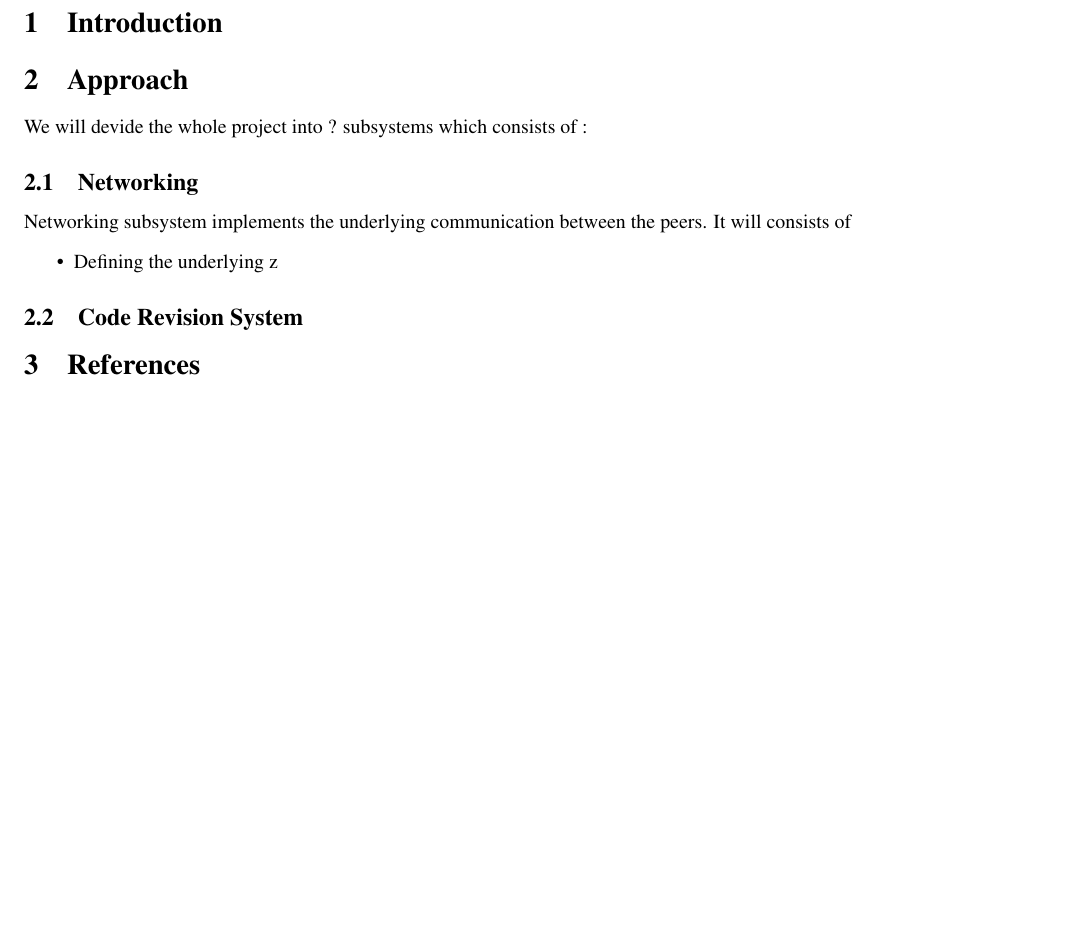
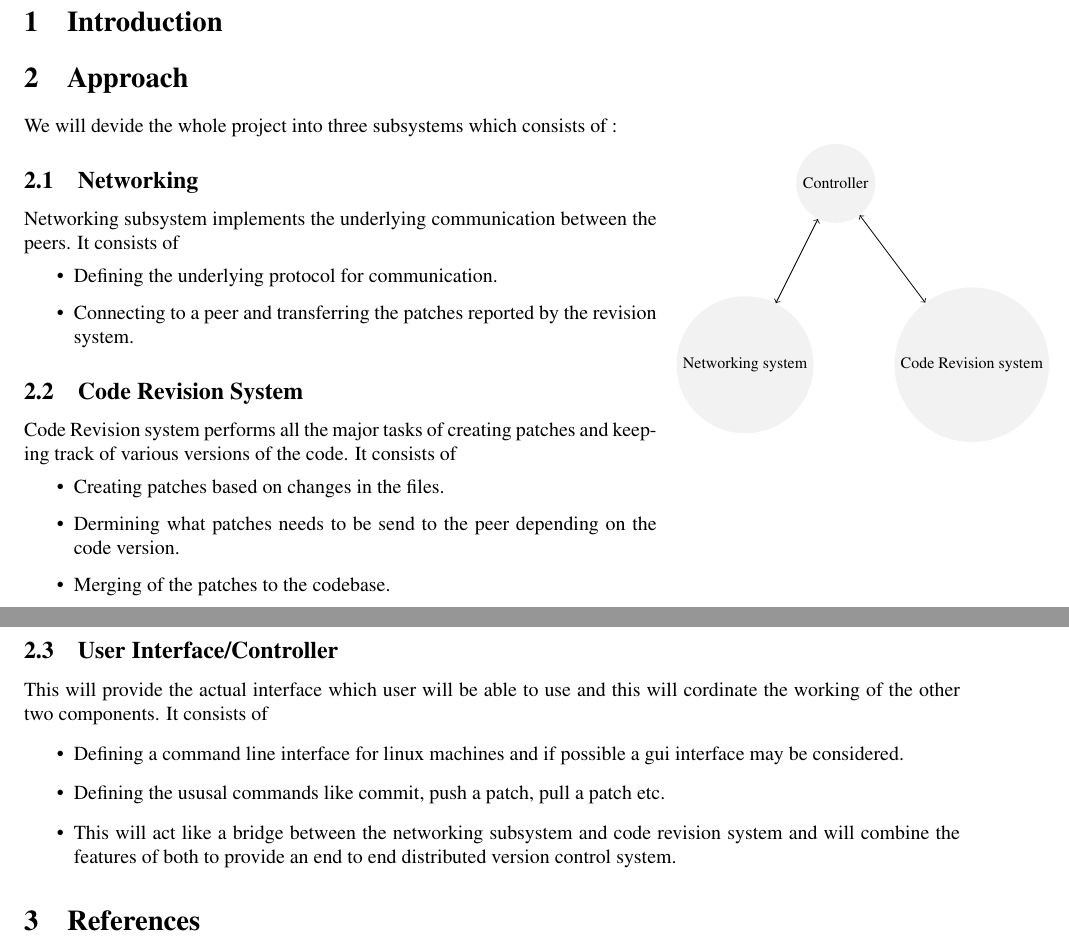
Before and after one commit to satvikc/Distributed-Revision-Control-System, a LaTeX paper (doc/idea.tex): part of page 1 of 2 before the commit and two parts of pages 1 and 2 of 2 after it, the two joined at a grey line, cut so that both start at the same text, the shorter picture padded with empty space. Compiled offline with pdfLaTeX.

Commit message:
Diagram added

```diff
--- a/doc/idea.tex
+++ b/doc/idea.tex
@@ -1,5 +1,7 @@
 \documentclass[]{article}
 
+\usepackage{tikz}
+\usetikzlibrary{backgrounds}
 \usepackage{graphicx}
 \usepackage{amsmath}
 \usepackage{amsthm}
@@ -8,7 +10,7 @@
 \usepackage{multirow}
 \usepackage{times}
 \usepackage{fullpage}
-
+\usepackage{wrapfig}
 \newcommand{\comment}[1]{}
 
 \title{CS685: Group 14 \\
@@ -44,16 +46,51 @@ merging of code files, reverting changes etc.
 \end{abstract}
 \section{Introduction}
 
+\begin{wrapfigure}{r}{5cm}
+\centering
+\begin{tikzpicture}[ scale=0.8,transform shape]
+\tikzstyle{every node}=[circle,fill=gray!10]
+%\draw (-3,-3) rectangle (8,6);
+\node (a) at (0,0) {Networking system} ;
+\node (b) at (5,0) {Code Revision system};
+\node (c) at (2,4) {Controller};
+\draw [<->] (c) -- (a);
+\draw [<->] (c) -- (b);
+\end{tikzpicture}
+\end{wrapfigure}
 \section{Approach}
-We will devide the whole project into ? subsystems which consists of :
+We will devide the whole project into three subsystems which consists of :
 
 \subsection{Networking}
 Networking subsystem implements the underlying communication between the
-peers. It will consists of
+peers. It consists of
 \begin{itemize}
-\item Defining the underlying z
+\item Defining the underlying protocol for communication.
+\item Connecting to a peer and transferring the patches reported by the
+  revision system.
 \end{itemize}
 \subsection{Code Revision System}
+Code Revision system performs all the major tasks of creating patches and
+keeping track of various versions of the code. It consists of
+\begin{itemize}
+\item Creating patches based on changes in the files.
+\item Dermining what patches needs to be send to the peer depending on the
+  code version.
+\item Merging of the patches to the codebase.
+\end{itemize}
+\subsection{User Interface/Controller}
+This will provide the actual interface which user will be able to use and this
+will cordinate the working of the other two components.
+It consists of
+\begin{itemize}
+\item Defining a command line interface for linux machines and if possible a
+  gui interface may be considered.
+\item Defining the ususal commands like commit, push a patch, pull a patch
+  etc.
+\item This will act like a bridge between the networking subsystem and code
+  revision system and will combine the features of both to provide an end to
+  end distributed version control system.
+\end{itemize}
 \section{References}
 \begin{thebibliography}{99}
 \bibitem{wiki}
```
